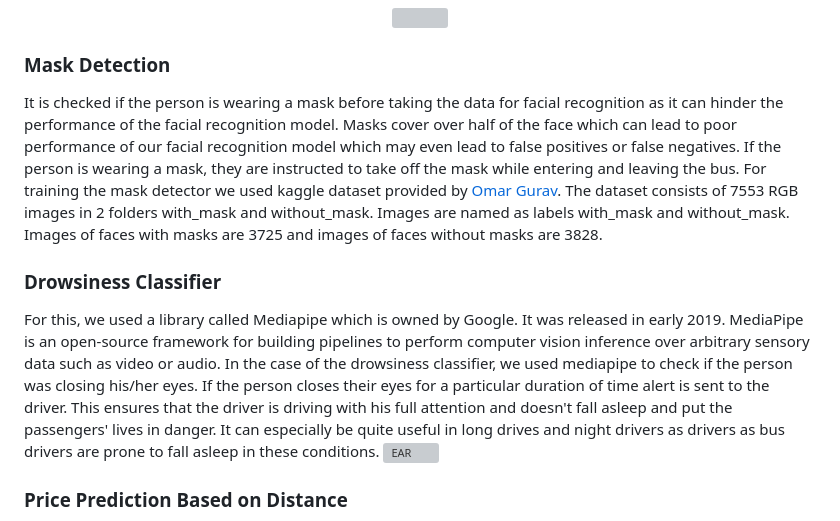
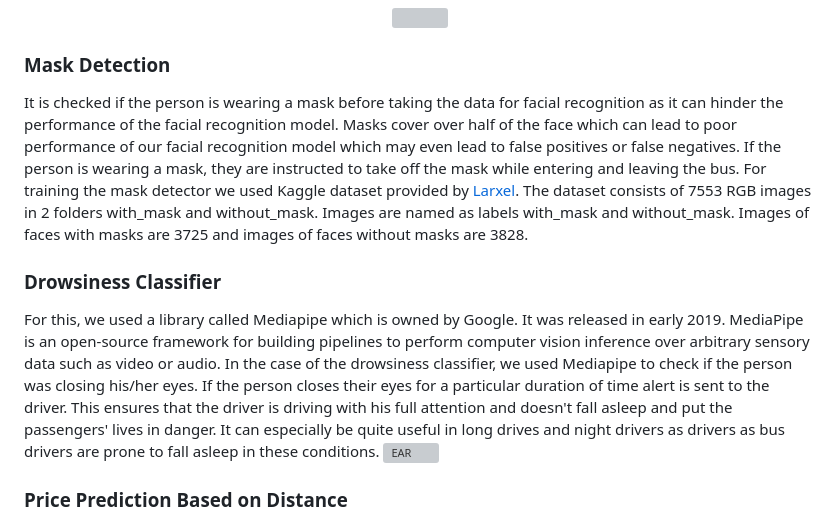
Before and after one commit to Nawap1/Udhyam_Kripples, a Markdown page: README.md, the part around the change. GitHub-like rendering; grey boxes are pictures that could not be loaded.

```diff
--- a/README.md
+++ b/README.md
@@ -39,10 +39,10 @@ python manage.py runserver
 <center><img src ='https://raw.githubusercontent.com/serengil/deepface/master/icon/deepface-icon-labeled.png' height=400 width=400></img></center>
 
   ### Mask Detection
-  It is checked if the person is wearing a mask before taking the data for facial recognition as it can hinder the performance of the facial recognition model. Masks cover over half of the face which can lead to poor performance of our facial recognition model which may even lead to false positives or false negatives. If the person is wearing a mask, they are instructed to take off the mask while entering and leaving the bus. For training the mask detector we used kaggle dataset provided by [Omar Gurav](https://www.kaggle.com/datasets/omkargurav/face-mask-dataset). The dataset consists of 7553 RGB images in 2 folders with_mask and without_mask. Images are named as labels with_mask and without_mask. Images of faces with masks are 3725 and images of faces without masks are 3828.
+  It is checked if the person is wearing a mask before taking the data for facial recognition as it can hinder the performance of the facial recognition model. Masks cover over half of the face which can lead to poor performance of our facial recognition model which may even lead to false positives or false negatives. If the person is wearing a mask, they are instructed to take off the mask while entering and leaving the bus. For training the mask detector we used Kaggle dataset provided by [Larxel](https://www.kaggle.com/datasets/andrewmvd/face-mask-detection). The dataset consists of 7553 RGB images in 2 folders with_mask and without_mask. Images are named as labels with_mask and without_mask. Images of faces with masks are 3725 and images of faces without masks are 3828.
 
   ### Drowsiness Classifier
-  For this, we used a library called Mediapipe which is owned by Google. It was released in early 2019. MediaPipe is an open-source framework for building pipelines to perform computer vision inference over arbitrary sensory data such as video or audio. In the case of the drowsiness classifier, we used mediapipe to check if the person was closing his/her eyes. If the person closes their eyes for a particular duration of time alert is sent to the driver. This ensures that the driver is driving with his full attention and doesn't fall asleep and put the passengers' lives in danger. It can especially be quite useful in long drives and night drivers as drivers as bus drivers are prone to fall asleep in these conditions.
+  For this, we used a library called Mediapipe which is owned by Google. It was released in early 2019. MediaPipe is an open-source framework for building pipelines to perform computer vision inference over arbitrary sensory data such as video or audio. In the case of the drowsiness classifier, we used Mediapipe to check if the person was closing his/her eyes. If the person closes their eyes for a particular duration of time alert is sent to the driver. This ensures that the driver is driving with his full attention and doesn't fall asleep and put the passengers' lives in danger. It can especially be quite useful in long drives and night drivers as drivers as bus drivers are prone to fall asleep in these conditions.
   ![EAR](https://github.com/Nawap1/Udhyam_Kripples/assets/98960524/0a46da63-ae85-439c-b473-a67d14ae81ca)
 
 
```
